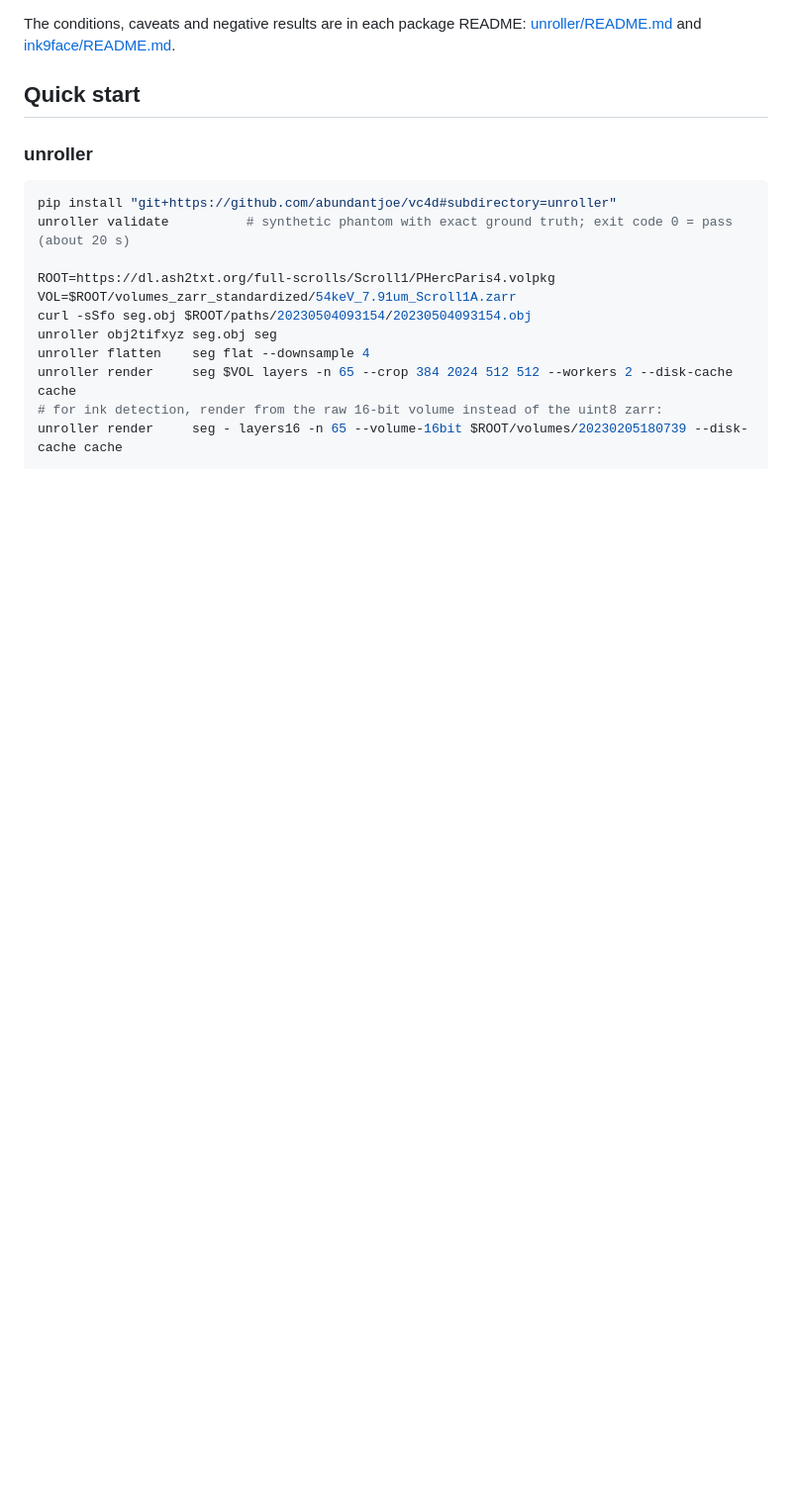
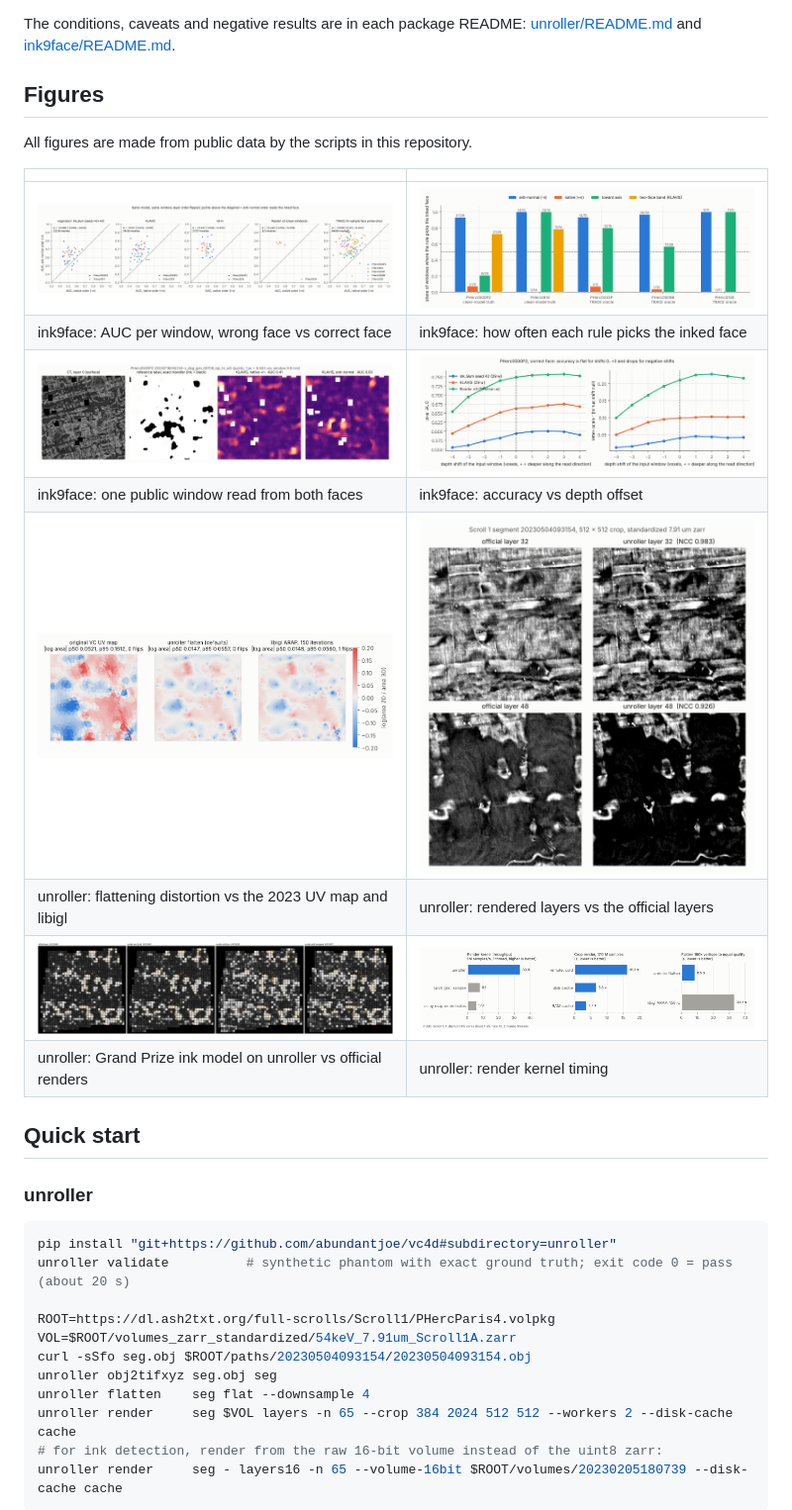
Before and after one commit to abundantjoe/VC4D, a Markdown page: README.md, the part around one of its changes. Shown at 99% size. Rendered like a GitHub page; blank space fills up the shorter version.

```diff
--- a/README.md
+++ b/README.md
@@ -31,6 +60,21 @@ toolkit that also traces, flattens (ARAP), solves windings and feeds the ink mod
 
 The conditions, caveats and negative results are in each package README:
 [unroller/README.md](unroller/README.md) and [ink9face/README.md](ink9face/README.md).
+
+## Figures
+
+All figures are made from public data by the scripts in this repository.
+
+| | |
+|---|---|
+| ![face AUC per window](ink9face/figs/fig1_face_auc_per_window.png) | ![face rule accuracy](ink9face/figs/fig2_face_rule_accuracy.png) |
+| ink9face: AUC per window, wrong face vs correct face | ink9face: how often each rule picks the inked face |
+| ![example window](ink9face/figs/fig3_example_window_PHerc0500P2.png) | ![depth sweep](ink9face/figs/fig4_depth_sweep_PHerc0500P2.png) |
+| ink9face: one public window read from both faces | ink9face: accuracy vs depth offset |
+| ![flatten distortion](unroller/docs/figs/flatten_distortion.png) | ![render comparison](unroller/docs/figs/render_comparison.png) |
+| unroller: flattening distortion vs the 2023 UV map and libigl | unroller: rendered layers vs the official layers |
+| ![ink on unroller renders](unroller/docs/figs/ink_gp_labelled_auc.png) | ![timing](unroller/docs/figs/timing.png) |
+| unroller: Grand Prize ink model on unroller vs official renders | unroller: render kernel timing |
 
 ## Quick start
 
```
Also changed, not shown: other parts of README.md (+42 -13 lines), unroller/docs/figs/vc3d_h2h.png (added).
